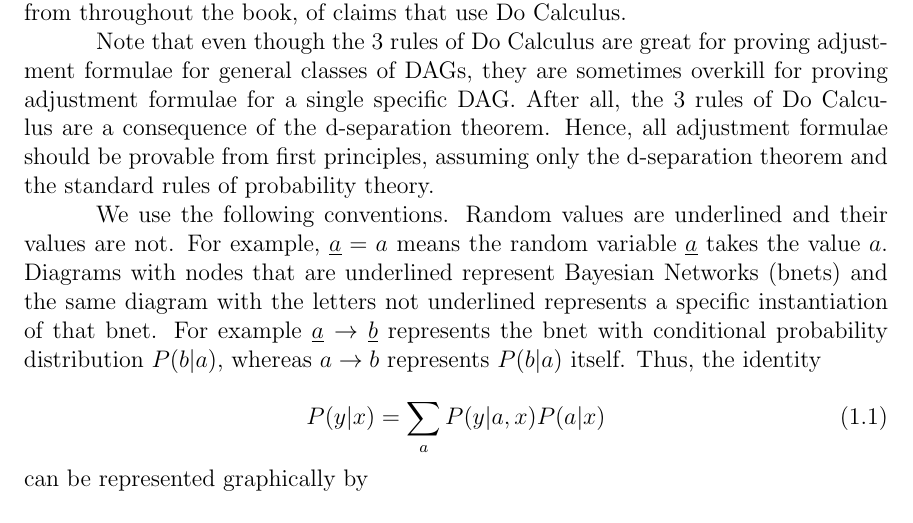
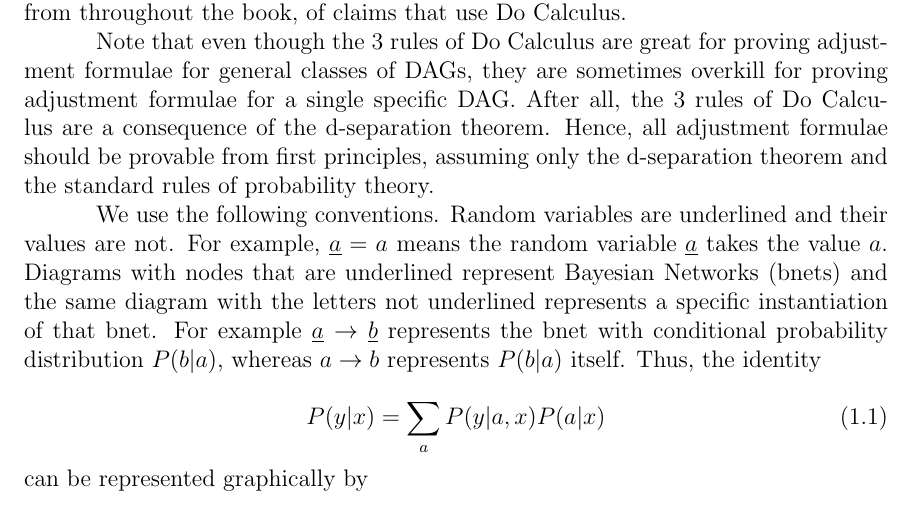
Before and after one commit to rrtucci/do-calculus-proofs-project, a LaTeX document (main.tex, which reads do-calc-proofs-proj.tex): part of page 1 of 10, cut so that both start at the same text. Compiled offline with pdfLaTeX.

```diff
--- a/do-calc-proofs-proj.tex
+++ b/do-calc-proofs-proj.tex
@@ -37,7 +37,7 @@
 
 We use the
  following conventions.
-Random values are underlined
+Random variables are underlined
 and their values are not.
 For example, $\rva=a$ means
 the random variable
```
Also changed, not shown: main.pdf.
